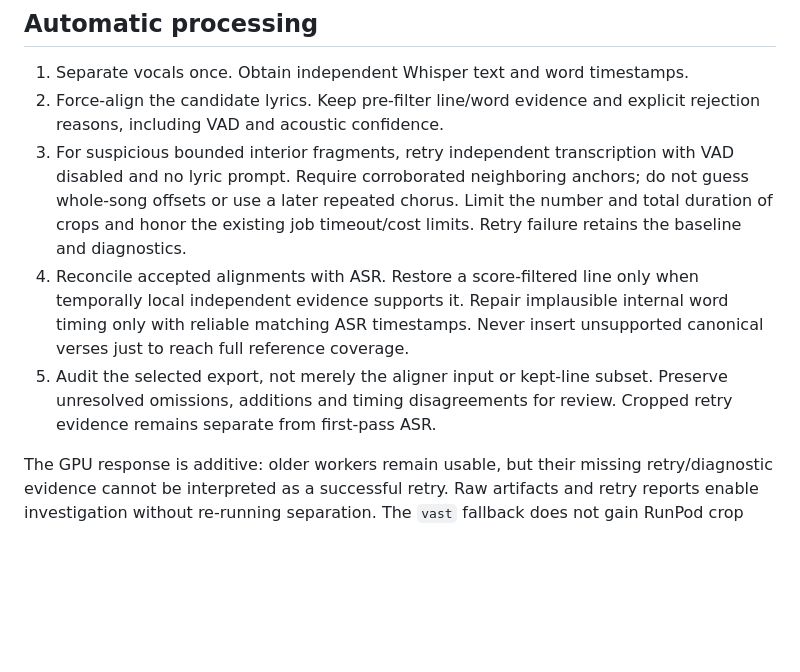
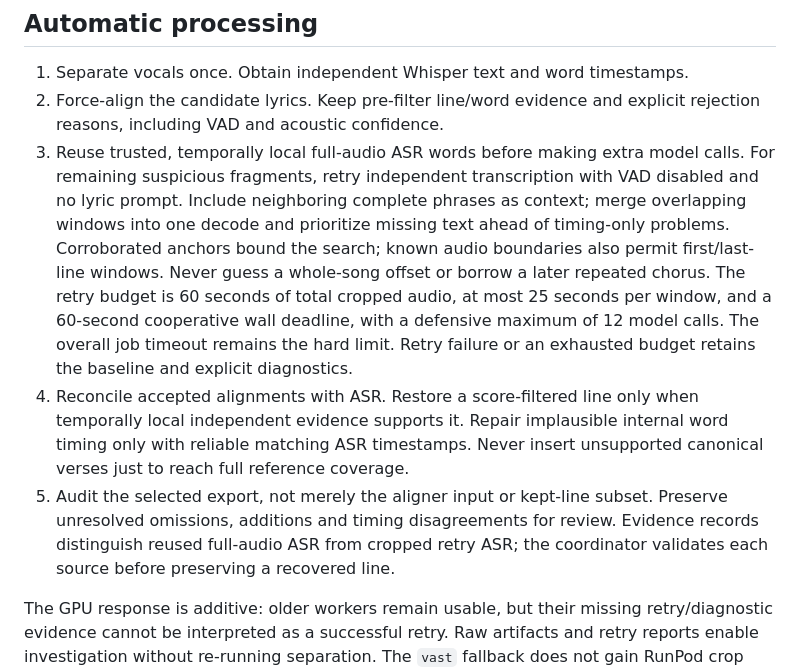
Before and after one commit to BeFeast/karaoke, a Markdown page: docs/lyrics/quality-and-review.md, the part around the change. Drawn GitHub-style; blank space fills up the shorter version.

Commit message:
docs(lyrics): describe bounded contextual retries and ASR reuse

```diff
--- a/docs/lyrics/quality-and-review.md
+++ b/docs/lyrics/quality-and-review.md
@@ -29,18 +29,25 @@ No track names, recording IDs or song-specific offsets are part of the algorithm
 1. Separate vocals once. Obtain independent Whisper text and word timestamps.
 2. Force-align the candidate lyrics. Keep pre-filter line/word evidence and
    explicit rejection reasons, including VAD and acoustic confidence.
-3. For suspicious bounded interior fragments, retry independent transcription
-   with VAD disabled and no lyric prompt. Require corroborated neighboring
-   anchors; do not guess whole-song offsets or use a later repeated chorus.
-   Limit the number and total duration of crops and honor the existing job
-   timeout/cost limits. Retry failure retains the baseline and diagnostics.
+3. Reuse trusted, temporally local full-audio ASR words before making extra
+   model calls. For remaining suspicious fragments, retry independent transcription
+   with VAD disabled and no lyric prompt. Include neighboring complete phrases
+   as context; merge overlapping windows into one decode and prioritize missing
+   text ahead of timing-only problems. Corroborated anchors bound the search;
+   known audio boundaries also permit first/last-line windows. Never guess a
+   whole-song offset or borrow a later repeated chorus.
+   The retry budget is 60 seconds of total cropped audio, at most 25 seconds per
+   window, and a 60-second cooperative wall deadline, with a defensive maximum
+   of 12 model calls. The overall job timeout remains the hard limit. Retry
+   failure or an exhausted budget retains the baseline and explicit diagnostics.
 4. Reconcile accepted alignments with ASR. Restore a score-filtered line only
    when temporally local independent evidence supports it. Repair implausible
    internal word timing only with reliable matching ASR timestamps. Never
    insert unsupported canonical verses just to reach full reference coverage.
 5. Audit the selected export, not merely the aligner input or kept-line subset.
    Preserve unresolved omissions, additions and timing disagreements for review.
-   Cropped retry evidence remains separate from first-pass ASR.
+   Evidence records distinguish reused full-audio ASR from cropped retry ASR;
+   the coordinator validates each source before preserving a recovered line.
 
 The GPU response is additive: older workers remain usable, but their missing
 retry/diagnostic evidence cannot be interpreted as a successful retry. Raw
```
